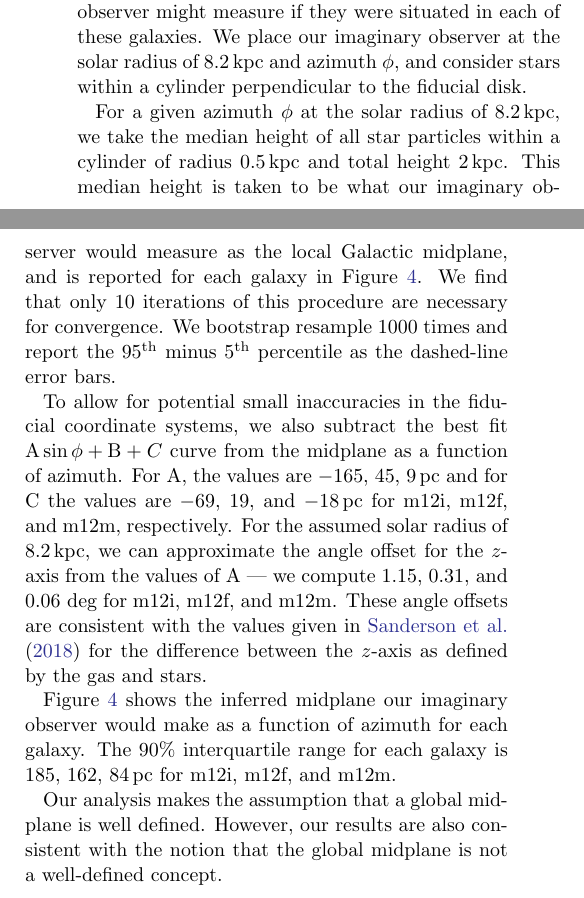
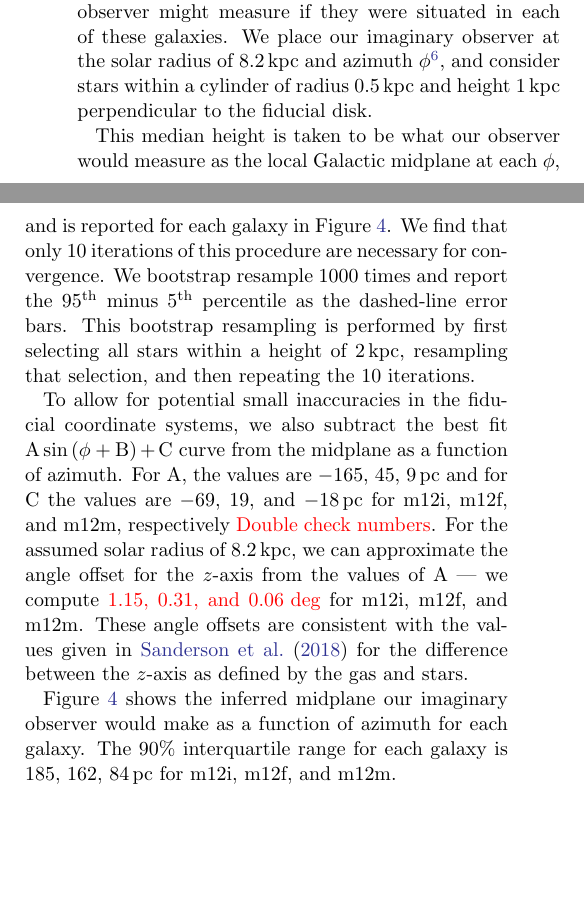
Before and after one commit to gusbeane/actions_systematic, a LaTeX paper (paper/ms.tex): two parts of the columns of page 4 of 5, joined at a grey line, cut so that both start at the same text, the shorter picture padded with empty space. Compiled offline with pdfLaTeX.

Commit message:
Update paper

```diff
--- a/paper/ms.tex
+++ b/paper/ms.tex
@@ -317,28 +317,30 @@ In future work, these additional complications also need to be addressed.
 \subsection{Local Midplane} \label{sec:local_midplane}
 We now turn to defining the local midplane that an observer might measure if
 they were situated in each of these galaxies. We place our imaginary observer
-at the solar radius of $8.2\,\kpc$ and azimuth $\phi$, and consider stars
-within a cylinder perpendicular to the fiducial disk.
+at the solar radius of $8.2\,\kpc$ and azimuth $\phi$\footnote{Our erroneous,
+immortal observer is also warp-drive capable.}, and consider stars within a
+cylinder of radius $0.5\,\kpc$ and height $1\,\kpc$ perpendicular to the
+fiducial disk.
 
-For a given azimuth $\phi$ at the solar radius of $8.2\,\kpc$, we take the
-median height of all star particles within a cylinder of radius $0.5\,\kpc$
-and total height $2\,\kpc$. This median height is taken to be what our
-imaginary observer would measure as the local Galactic midplane, and is
-reported for each galaxy in Figure~\ref{fig:midplane}. We find that only $10$
-iterations of this procedure are necessary for convergence. We bootstrap
-resample $1000$ times and report the $95^{\text{th}}$ minus $5^{\text{th}}$
-percentile as the dashed-line error bars.
+This median height is taken to be what our observer would measure as the local
+Galactic midplane at each $\phi$, and is reported for each galaxy in
+Figure~\ref{fig:midplane}. We find that only $10$ iterations of this procedure
+are necessary for convergence. We bootstrap resample $1000$ times and report
+the $95^{\text{th}}$ minus $5^{\text{th}}$ percentile as the dashed-line error
+bars. This bootstrap resampling is performed by first selecting all stars
+within a height of $2\,\kpc$, resampling that selection, and then repeating
+the $10$ iterations.
 
 To allow for potential small inaccuracies in the fiducial coordinate systems,
-we also subtract the best fit $\text{A} \sin{\phi + \text{B}} + C$ curve from
-the midplane as a function of azimuth. For $\text{A}$, the values are $-165$,
-$45$, $9\,\pc$ and for $\text{C}$ the values are $-69$, $19$, and $-18\,\pc$
-for m12i, m12f, and m12m, respectively. For the assumed solar radius of
-$8.2\,\kpc$, we can approximate the angle offset for the $z$-axis from the
-values of $\text{A}$ --- we compute $1.15$, $0.31$, and $0.06\,\deg$ for m12i,
-m12f, and m12m. These angle offsets are consistent with the values given in
-\citet{2018arXiv180610564S} for the difference between the $z$-axis as defined
-by the gas and stars.
+we also subtract the best fit $\text{A} \sin{\left(\phi + \text{B}\right)} +
+\text{C}$ curve from the midplane as a function of azimuth. For $\text{A}$,
+the values are $-165$, $45$, $9\,\pc$ and for $\text{C}$ the values are $-69$,
+$19$, and $-18\,\pc$ for m12i, m12f, and m12m, respectively \Gus{Double check
+numbers}. For the assumed solar radius of $8.2\,\kpc$, we can approximate the
+angle offset for the $z$-axis from the values of $\text{A}$ --- we compute
+\Gus{$1.15$, $0.31$, and $0.06\,\deg$} for m12i, m12f, and m12m. These angle
+offsets are consistent with the values given in \citet{2018arXiv180610564S}
+for the difference between the $z$-axis as defined by the gas and stars.
 
 Figure~\ref{fig:midplane} shows the inferred midplane our imaginary observer
 would make as a function of azimuth for each galaxy. The $90\%$ interquartile
@@ -349,10 +351,6 @@ range for each galaxy is $185$, $162$, $84\,\pc$ for m12i, m12f, and m12m.
 \caption{Caption.}
 \label{fig:midplane}
 \end{figure*}
-
-Our analysis makes the assumption that a global midplane is well defined.
-However, our results are also consistent with the notion that the global
-midplane is not a well-defined concept.
 
 % \subsection{Dynamical Midplane}
 % We now seek to define the midplane in a dynamically consistent manner, which
```
